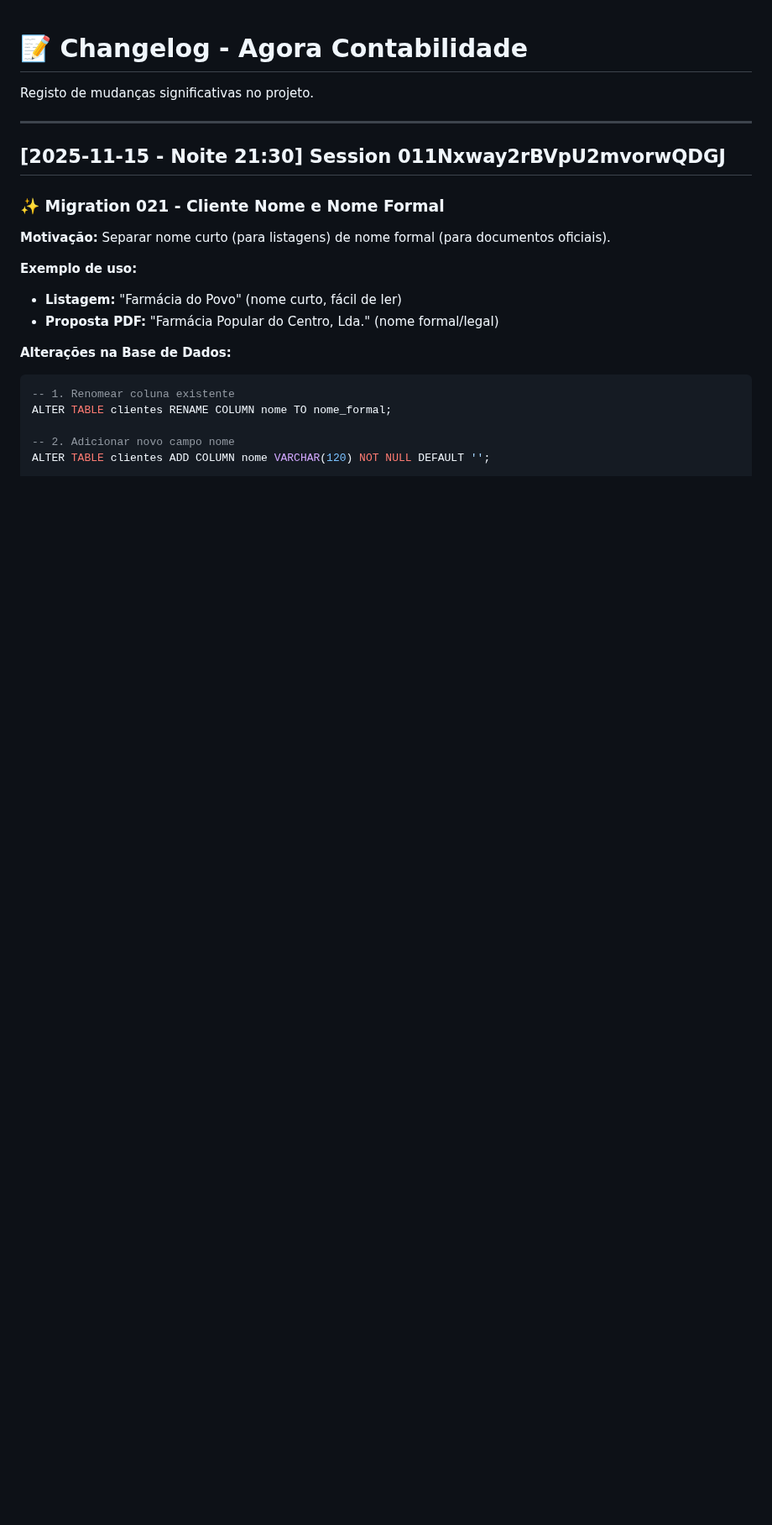
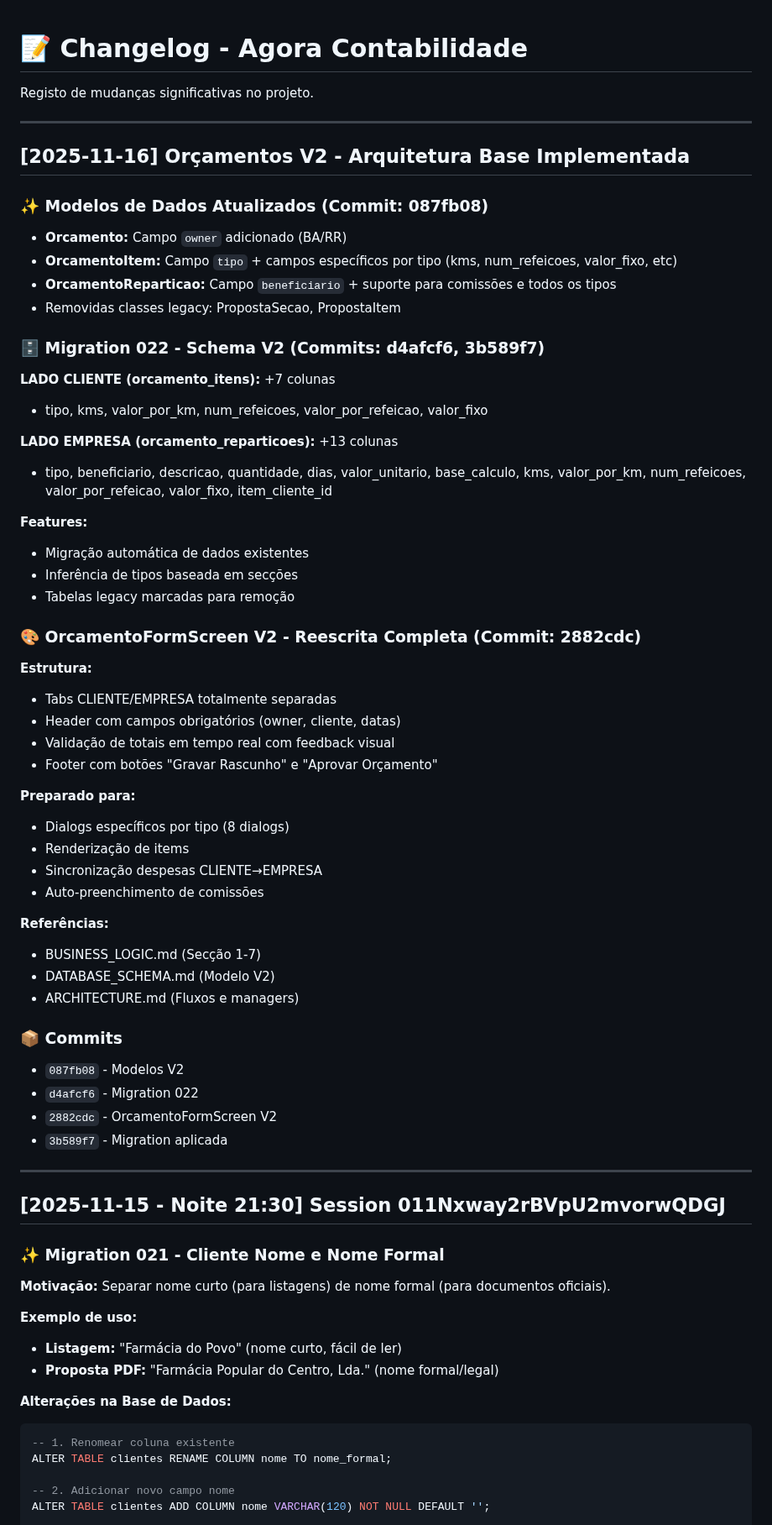
Before and after one commit to brun04maral/agora-contabilidade, a Markdown page: memory/CHANGELOG.md, the part around the change. Shown at 84% size. Rendered like a GitHub page; blank space fills up the shorter version.

```diff
--- a/memory/CHANGELOG.md
+++ b/memory/CHANGELOG.md
@@ -3,6 +3,53 @@
 Registo de mudanças significativas no projeto.
 
 ---
+
+## [2025-11-16] Orçamentos V2 - Arquitetura Base Implementada
+
+### ✨ Modelos de Dados Atualizados (Commit: 087fb08)
+- **Orcamento:** Campo `owner` adicionado (BA/RR)
+- **OrcamentoItem:** Campo `tipo` + campos específicos por tipo (kms, num_refeicoes, valor_fixo, etc)
+- **OrcamentoReparticao:** Campo `beneficiario` + suporte para comissões e todos os tipos
+- Removidas classes legacy: PropostaSecao, PropostaItem
+
+### 🗄️ Migration 022 - Schema V2 (Commits: d4afcf6, 3b589f7)
+**LADO CLIENTE (orcamento_itens):** +7 colunas
+- tipo, kms, valor_por_km, num_refeicoes, valor_por_refeicao, valor_fixo
+
+**LADO EMPRESA (orcamento_reparticoes):** +13 colunas
+- tipo, beneficiario, descricao, quantidade, dias, valor_unitario, base_calculo, kms, valor_por_km, num_refeicoes, valor_por_refeicao, valor_fixo, item_cliente_id
+
+**Features:**
+- Migração automática de dados existentes
+- Inferência de tipos baseada em secções
+- Tabelas legacy marcadas para remoção
+
+### 🎨 OrcamentoFormScreen V2 - Reescrita Completa (Commit: 2882cdc)
+**Estrutura:**
+- Tabs CLIENTE/EMPRESA totalmente separadas
+- Header com campos obrigatórios (owner, cliente, datas)
+- Validação de totais em tempo real com feedback visual
+- Footer com botões "Gravar Rascunho" e "Aprovar Orçamento"
+
+**Preparado para:**
+- Dialogs específicos por tipo (8 dialogs)
+- Renderização de items
+- Sincronização despesas CLIENTE→EMPRESA
+- Auto-preenchimento de comissões
+
+**Referências:**
+- BUSINESS_LOGIC.md (Secção 1-7)
+- DATABASE_SCHEMA.md (Modelo V2)
+- ARCHITECTURE.md (Fluxos e managers)
+
+### 📦 Commits
+- `087fb08` - Modelos V2
+- `d4afcf6` - Migration 022
+- `2882cdc` - OrcamentoFormScreen V2
+- `3b589f7` - Migration aplicada
+
+---
+
 
 ## [2025-11-15 - Noite 21:30] Session 011Nxway2rBVpU2mvorwQDGJ
 
```
